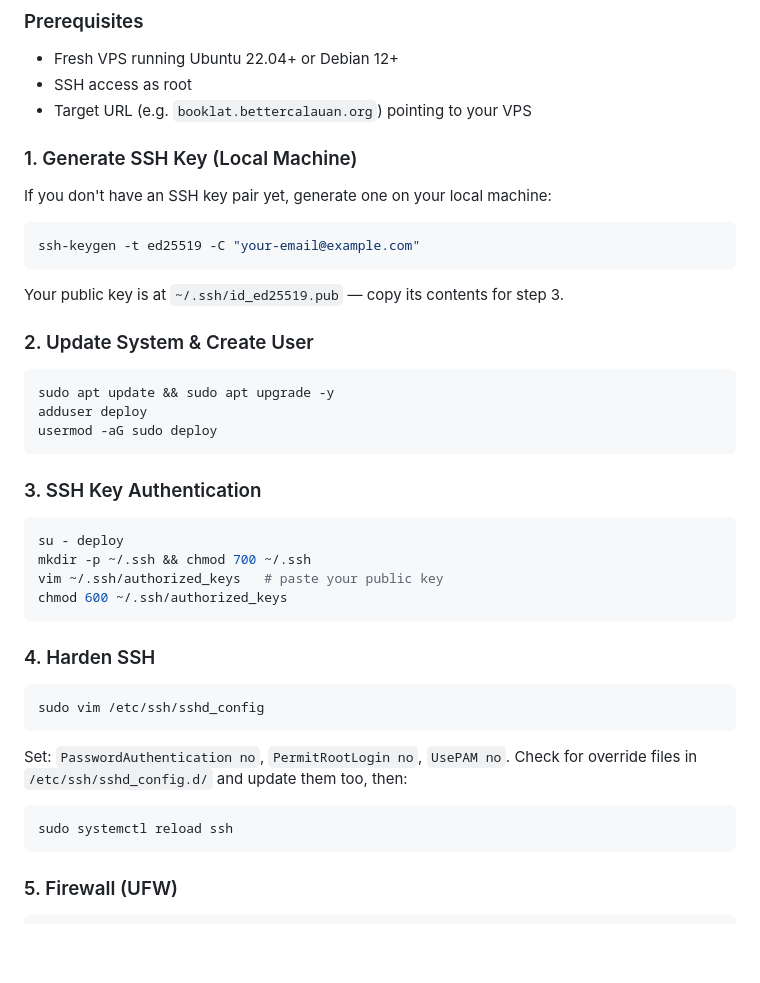
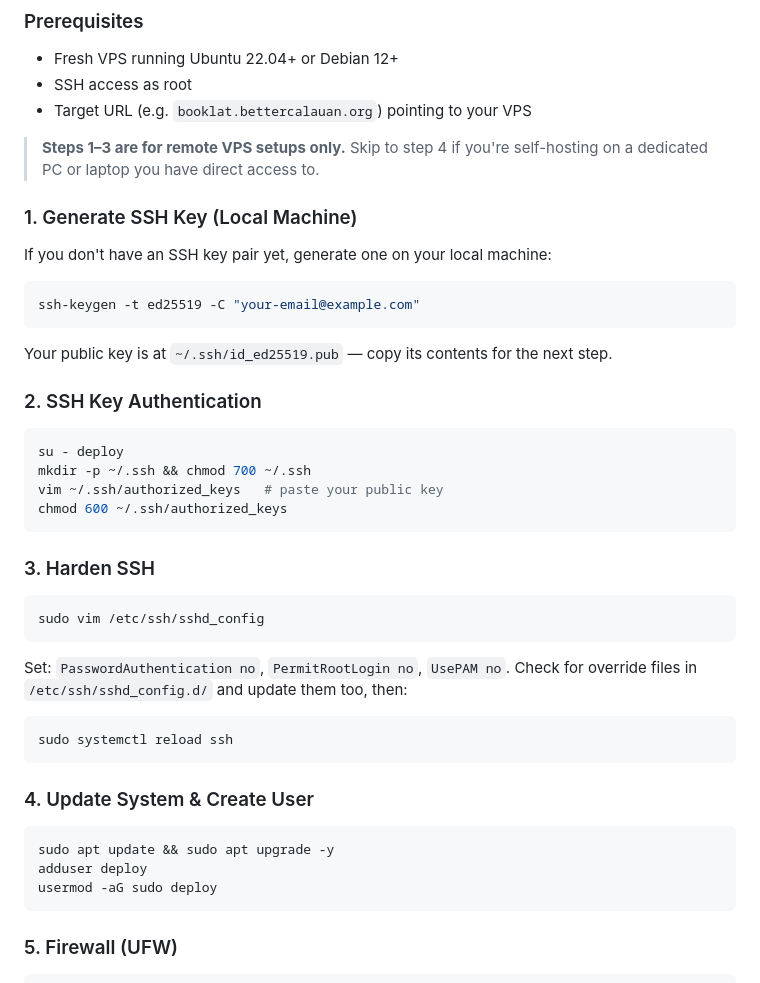
Before and after one commit to xpall/Booklat, a Markdown page: README.md, the part around the change. Rendered like a GitHub page; blank space fills up the shorter version.

Commit message:
Add installation section

````diff
--- a/README.md
+++ b/README.md
@@ -20,6 +20,8 @@ Docker Compose runs PostgreSQL 16, Redis 7, and the Django app with Gunicorn. Th
 - SSH access as root
 - Target URL (e.g. `booklat.bettercalauan.org`) pointing to your VPS
 
+> **Steps 1–3 are for remote VPS setups only.** Skip to step 4 if you're self-hosting on a dedicated PC or laptop you have direct access to.
+
 ### 1. Generate SSH Key (Local Machine)
 
 If you don't have an SSH key pair yet, generate one on your local machine:
@@ -28,17 +30,9 @@ If you don't have an SSH key pair yet, generate one on your local machine:
 ssh-keygen -t ed25519 -C "your-email@example.com"
 ```
 
-Your public key is at `~/.ssh/id_ed25519.pub` — copy its contents for step 3.
+Your public key is at `~/.ssh/id_ed25519.pub` — copy its contents for the next step.
 
-### 2. Update System & Create User
-
-```bash
-sudo apt update && sudo apt upgrade -y
-adduser deploy
-usermod -aG sudo deploy
-```
-
-### 3. SSH Key Authentication
+### 2. SSH Key Authentication
 
 ```bash
 su - deploy
@@ -47,7 +41,7 @@ vim ~/.ssh/authorized_keys   # paste your public key
 chmod 600 ~/.ssh/authorized_keys
 ```
 
-### 4. Harden SSH
+### 3. Harden SSH
 
 ```bash
 sudo vim /etc/ssh/sshd_config
@@ -58,6 +52,14 @@ Check for override files in `/etc/ssh/sshd_config.d/` and update them too, then:
 
 ```bash
 sudo systemctl reload ssh
+```
+
+### 4. Update System & Create User
+
+```bash
+sudo apt update && sudo apt upgrade -y
+adduser deploy
+usermod -aG sudo deploy
 ```
 
 ### 5. Firewall (UFW)
````
